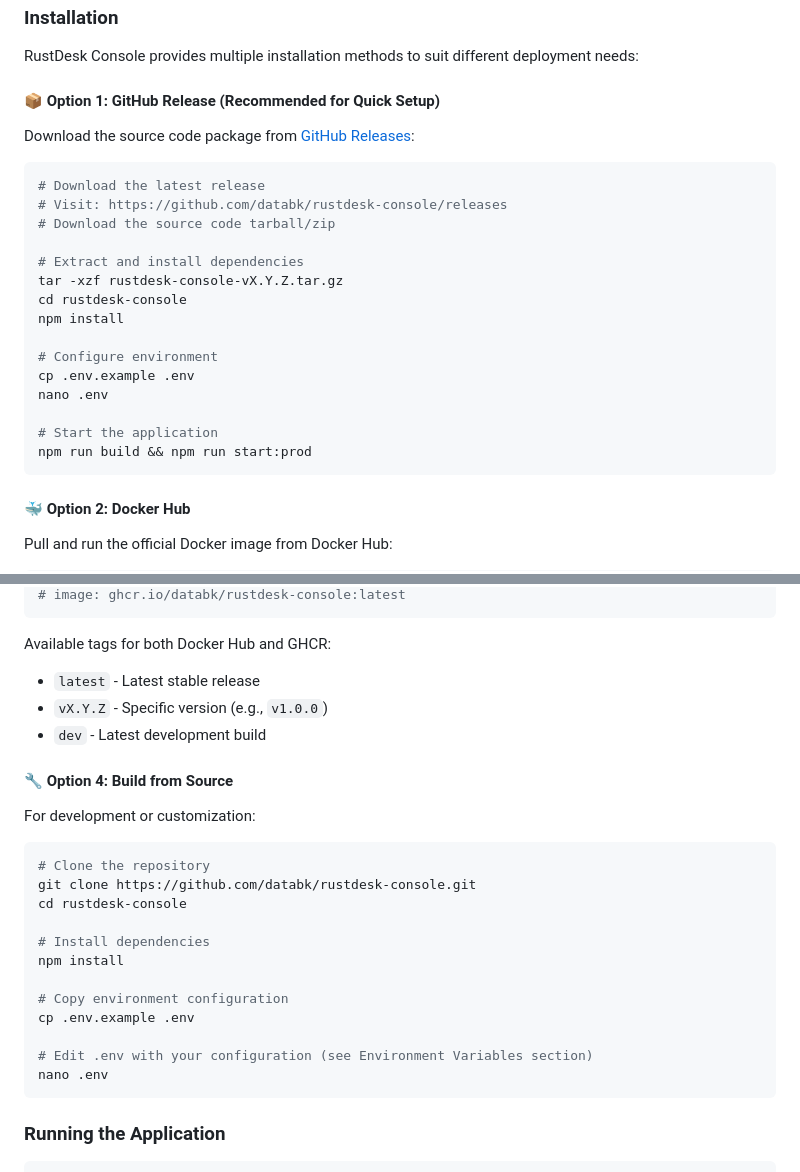
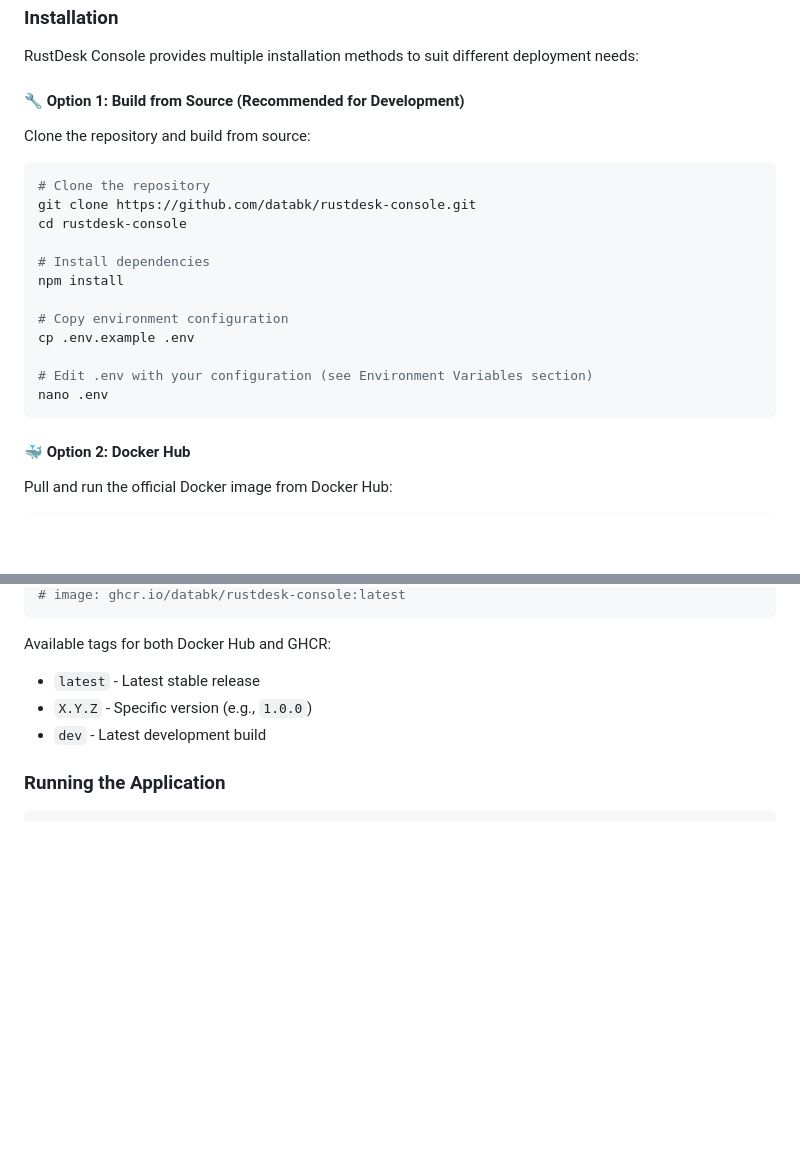
Before and after one commit to databk/rustdesk-console, a Markdown page: README.md, 2 parts joined by grey strips. Rendered like a GitHub page; blank space fills up the shorter version.

Commit message:
docs: simplify installation options and fix version tag format
- Merge GitHub Release and Build from Source into single option
- Use git clone as the only source installation method
- Remove version 'v' prefix from tags (use X.Y.Z format)
- Reduce to 3 clear installation options: Source, Docker Hub, GHCR

````diff
--- a/README.md
+++ b/README.md
@@ -87,26 +87,23 @@ This console serves as the central hub for managing RustDesk clients, handling e
 
 RustDesk Console provides multiple installation methods to suit different deployment needs:
 
-#### 📦 Option 1: GitHub Release (Recommended for Quick Setup)
+#### 🔧 Option 1: Build from Source (Recommended for Development)
 
-Download the source code package from [GitHub Releases](https://github.com/databk/rustdesk-console/releases):
+Clone the repository and build from source:
 
 ```bash
-# Download the latest release
-# Visit: https://github.com/databk/rustdesk-console/releases
-# Download the source code tarball/zip
+# Clone the repository
+git clone https://github.com/databk/rustdesk-console.git
+cd rustdesk-console
 
-# Extract and install dependencies
-tar -xzf rustdesk-console-vX.Y.Z.tar.gz
-cd rustdesk-console
+# Install dependencies
 npm install
 
-# Configure environment
+# Copy environment configuration
 cp .env.example .env
+
+# Edit .env with your configuration (see Environment Variables section)
 nano .env
-
-# Start the application
-npm run build && npm run start:prod
 ```
 
 #### 🐳 Option 2: Docker Hub
@@ -164,27 +161,8 @@ docker pull ghcr.io/databk/rustdesk-console:latest
 
 Available tags for both Docker Hub and GHCR:
 - `latest` - Latest stable release
-- `vX.Y.Z` - Specific version (e.g., `v1.0.0`)
+- `X.Y.Z` - Specific version (e.g., `1.0.0`)
 - `dev` - Latest development build
-
-#### 🔧 Option 4: Build from Source
-
-For development or customization:
-
-```bash
-# Clone the repository
-git clone https://github.com/databk/rustdesk-console.git
-cd rustdesk-console
-
-# Install dependencies
-npm install
-
-# Copy environment configuration
-cp .env.example .env
-
-# Edit .env with your configuration (see Environment Variables section)
-nano .env
-```
 
 ### Running the Application
 
````
